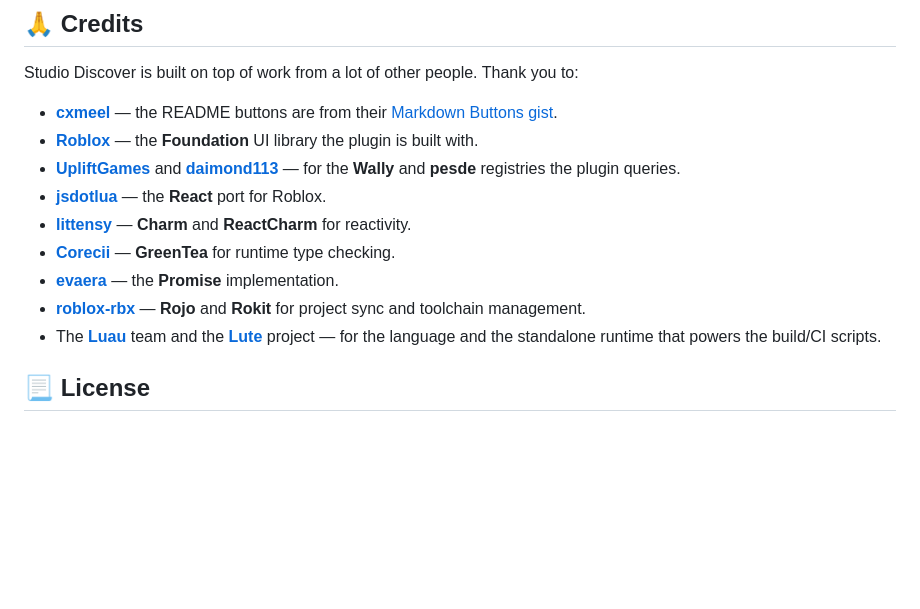
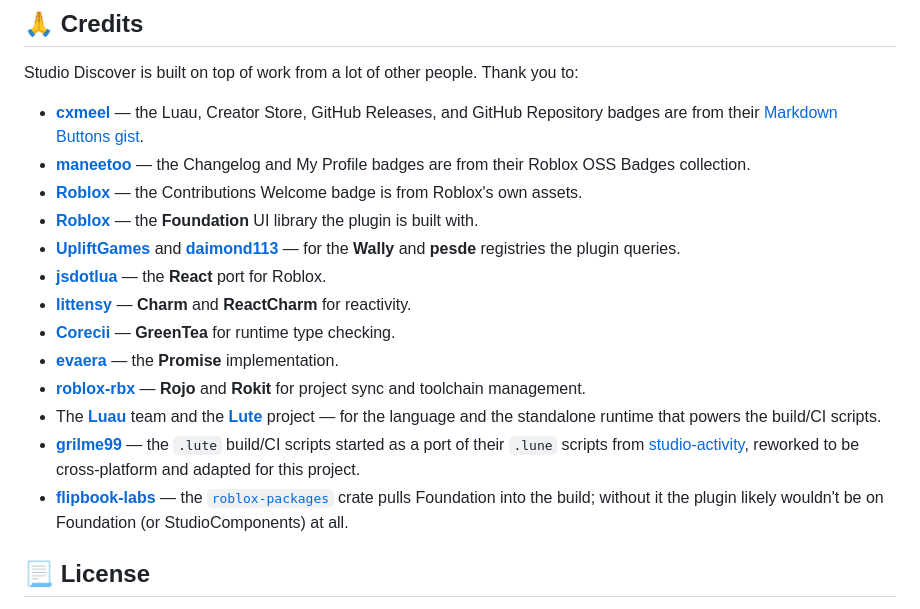
Before and after one commit to morgann1/studio-discover, a Markdown page: README.md, the part around the change. GitHub-like rendering; blank space fills up the shorter version.

Commit message:
docs(readme): expand credits with badge and tooling attributions

```diff
--- a/README.md
+++ b/README.md
@@ -147,7 +147,9 @@ Issues and pull requests are welcome.
 
 Studio Discover is built on top of work from a lot of other people. Thank you to:
 
-- [**cxmeel**](https://github.com/cxmeel) — the README buttons are from their [Markdown Buttons gist](https://gist.github.com/cxmeel/b3af232eba0ace022e2fba8b7b286520).
+- [**cxmeel**](https://github.com/cxmeel) — the Luau, Creator Store, GitHub Releases, and GitHub Repository badges are from their [Markdown Buttons gist](https://gist.github.com/cxmeel/b3af232eba0ace022e2fba8b7b286520).
+- [**maneetoo**](https://github.com/maneetoo/Roblox-OSS-Badges) — the Changelog and My Profile badges are from their Roblox OSS Badges collection.
+- [**Roblox**](https://create.roblox.com) — the Contributions Welcome badge is from Roblox's own assets.
 - [**Roblox**](https://github.com/Roblox/foundation) — the **Foundation** UI library the plugin is built with.
 - [**UpliftGames**](https://wally.run) and [**daimond113**](https://pesde.dev) — for the **Wally** and **pesde** registries the plugin queries.
 - [**jsdotlua**](https://github.com/jsdotlua/react-lua) — the **React** port for Roblox.
@@ -156,6 +158,8 @@ Studio Discover is built on top of work from a lot of other people. Thank you to
 - [**evaera**](https://github.com/evaera/roblox-lua-promise) — the **Promise** implementation.
 - [**roblox-rbx**](https://github.com/rojo-rbx) — **Rojo** and **Rokit** for project sync and toolchain management.
 - The [**Luau**](https://luau.org/) team and the [**Lute**](https://github.com/luau-lang/lute) project — for the language and the standalone runtime that powers the build/CI scripts.
+- [**grilme99**](https://github.com/grilme99) — the `.lute` build/CI scripts started as a port of their `.lune` scripts from [studio-activity](https://github.com/grilme99/studio-activity), reworked to be cross-platform and adapted for this project.
+- [**flipbook-labs**](https://github.com/flipbook-labs) — the [`roblox-packages`](https://github.com/flipbook-labs/roblox-packages) crate pulls Foundation into the build; without it the plugin likely wouldn't be on Foundation (or StudioComponents) at all.
 
 ## 📃 License
 
```
